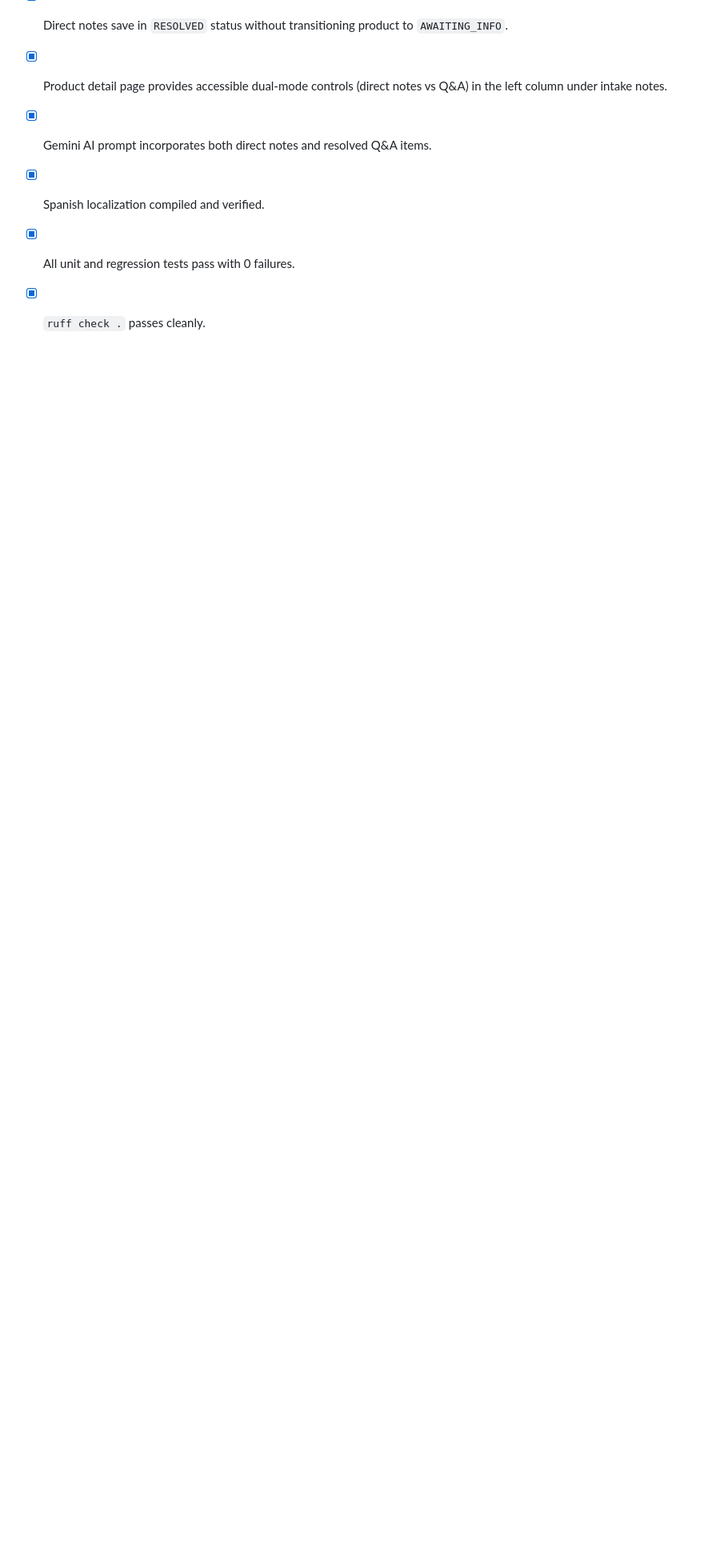
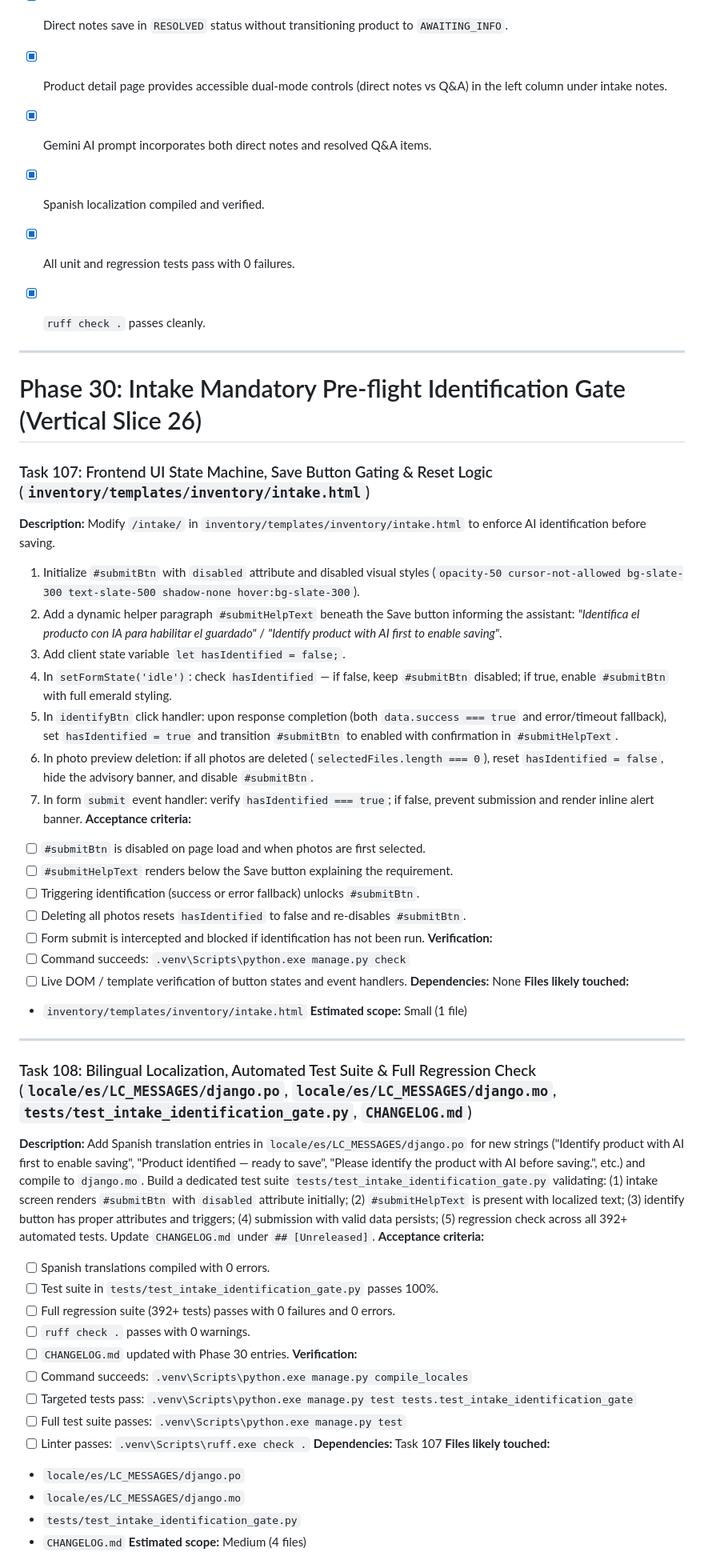
Before and after one commit to saert3311/2nd-hand-manager, a Markdown page: tasks/todo.md, the part around one of its changes. Shown at 80% size. Drawn GitHub-style; blank space fills up the shorter version.

Commit message:
docs(plan): add implementation plan and tasks for intake mandatory identification gate

```diff
--- a/tasks/todo.md
+++ b/tasks/todo.md
@@ -2462,3 +2462,55 @@ uff.exe check .`
 - [x] Spanish localization compiled and verified.
 - [x] All unit and regression tests pass with 0 failures.
 - [x] `ruff check .` passes cleanly.
+
+
+---
+
+# Phase 30: Intake Mandatory Pre-flight Identification Gate (Vertical Slice 26)
+
+### Task 107: Frontend UI State Machine, Save Button Gating & Reset Logic (`inventory/templates/inventory/intake.html`)
+**Description:** Modify `/intake/` in `inventory/templates/inventory/intake.html` to enforce AI identification before saving.
+1. Initialize `#submitBtn` with `disabled` attribute and disabled visual styles (`opacity-50 cursor-not-allowed bg-slate-300 text-slate-500 shadow-none hover:bg-slate-300`).
+2. Add a dynamic helper paragraph `#submitHelpText` beneath the Save button informing the assistant: *"Identifica el producto con IA para habilitar el guardado"* / *"Identify product with AI first to enable saving"*.
+3. Add client state variable `let hasIdentified = false;`.
+4. In `setFormState('idle')`: check `hasIdentified` — if false, keep `#submitBtn` disabled; if true, enable `#submitBtn` with full emerald styling.
+5. In `identifyBtn` click handler: upon response completion (both `data.success === true` and error/timeout fallback), set `hasIdentified = true` and transition `#submitBtn` to enabled with confirmation in `#submitHelpText`.
+6. In photo preview deletion: if all photos are deleted (`selectedFiles.length === 0`), reset `hasIdentified = false`, hide the advisory banner, and disable `#submitBtn`.
+7. In form `submit` event handler: verify `hasIdentified === true`; if false, prevent submission and render inline alert banner.
+**Acceptance criteria:**
+- [ ] `#submitBtn` is disabled on page load and when photos are first selected.
+- [ ] `#submitHelpText` renders below the Save button explaining the requirement.
+- [ ] Triggering identification (success or error fallback) unlocks `#submitBtn`.
+- [ ] Deleting all photos resets `hasIdentified` to false and re-disables `#submitBtn`.
+- [ ] Form submit is intercepted and blocked if identification has not been run.
+**Verification:**
+- [ ] Command succeeds: `.venv\Scripts\python.exe manage.py check`
+- [ ] Live DOM / template verification of button states and event handlers.
+**Dependencies:** None
+**Files likely touched:**
+- `inventory/templates/inventory/intake.html`
+**Estimated scope:** Small (1 file)
+
+---
+
+### Task 108: Bilingual Localization, Automated Test Suite & Full Regression Check (`locale/es/LC_MESSAGES/django.po`, `locale/es/LC_MESSAGES/django.mo`, `tests/test_intake_identification_gate.py`, `CHANGELOG.md`)
+**Description:** Add Spanish translation entries in `locale/es/LC_MESSAGES/django.po` for new strings ("Identify product with AI first to enable saving", "Product identified — ready to save", "Please identify the product with AI before saving.", etc.) and compile to `django.mo`. Build a dedicated test suite `tests/test_intake_identification_gate.py` validating: (1) intake screen renders `#submitBtn` with `disabled` attribute initially; (2) `#submitHelpText` is present with localized text; (3) identify button has proper attributes and triggers; (4) submission with valid data persists; (5) regression check across all 392+ automated tests. Update `CHANGELOG.md` under `## [Unreleased]`.
+**Acceptance criteria:**
+- [ ] Spanish translations compiled with 0 errors.
+- [ ] Test suite in `tests/test_intake_identification_gate.py` passes 100%.
+- [ ] Full regression suite (392+ tests) passes with 0 failures and 0 errors.
+- [ ] `ruff check .` passes with 0 warnings.
+- [ ] `CHANGELOG.md` updated with Phase 30 entries.
+**Verification:**
+- [ ] Command succeeds: `.venv\Scripts\python.exe manage.py compile_locales`
+- [ ] Targeted tests pass: `.venv\Scripts\python.exe manage.py test tests.test_intake_identification_gate`
+- [ ] Full test suite passes: `.venv\Scripts\python.exe manage.py test`
+- [ ] Linter passes: `.venv\Scripts\ruff.exe check .`
+**Dependencies:** Task 107
+**Files likely touched:**
+- `locale/es/LC_MESSAGES/django.po`
+- `locale/es/LC_MESSAGES/django.mo`
+- `tests/test_intake_identification_gate.py`
+- `CHANGELOG.md`
+**Estimated scope:** Medium (4 files)
+
```
Also changed, not shown: other parts of tasks/todo.md (+10 -0 lines), tasks/plan.md (+7 -0 lines).
